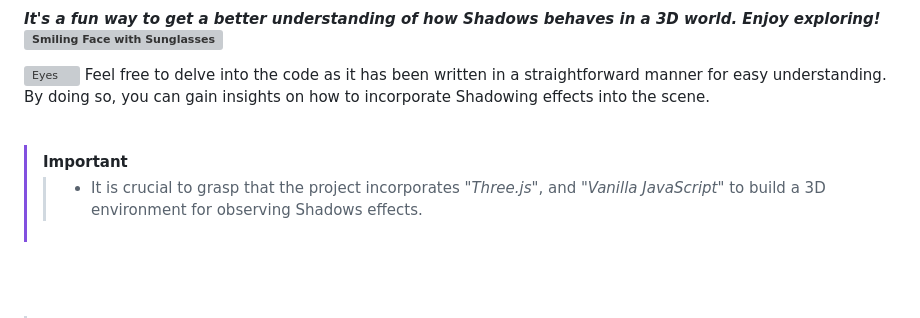
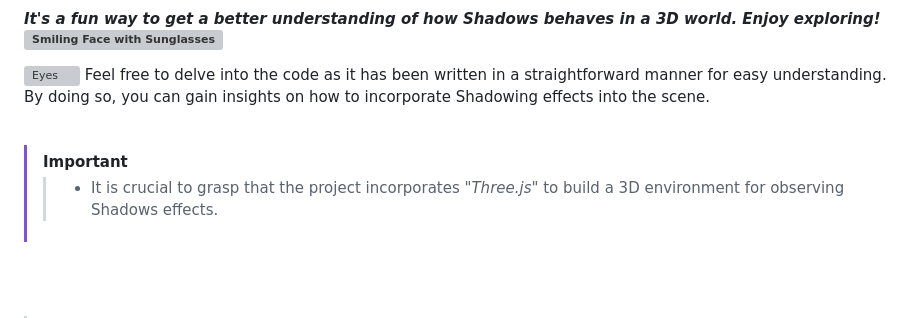
Before and after one commit to ShahramShakiba/Shadows-p04, a Markdown page: README.md, the part around the change printed below. GitHub-like rendering; grey boxes are pictures that could not be loaded.

```diff
--- a/README.md
+++ b/README.md
@@ -16,7 +16,7 @@
 <br/> <br/>
 
 > [!IMPORTANT]
->> - It is crucial to grasp that the project incorporates _"Three.js"_, and _"Vanilla JavaScript"_ to build a 3D environment for observing Shadows effects.
+>> - It is crucial to grasp that the project incorporates _"Three.js"_ to build a 3D environment for observing Shadows effects.
 
 
 <br/><br/>
```
Also changed, not shown: other parts of README.md (+1 -1 lines).
